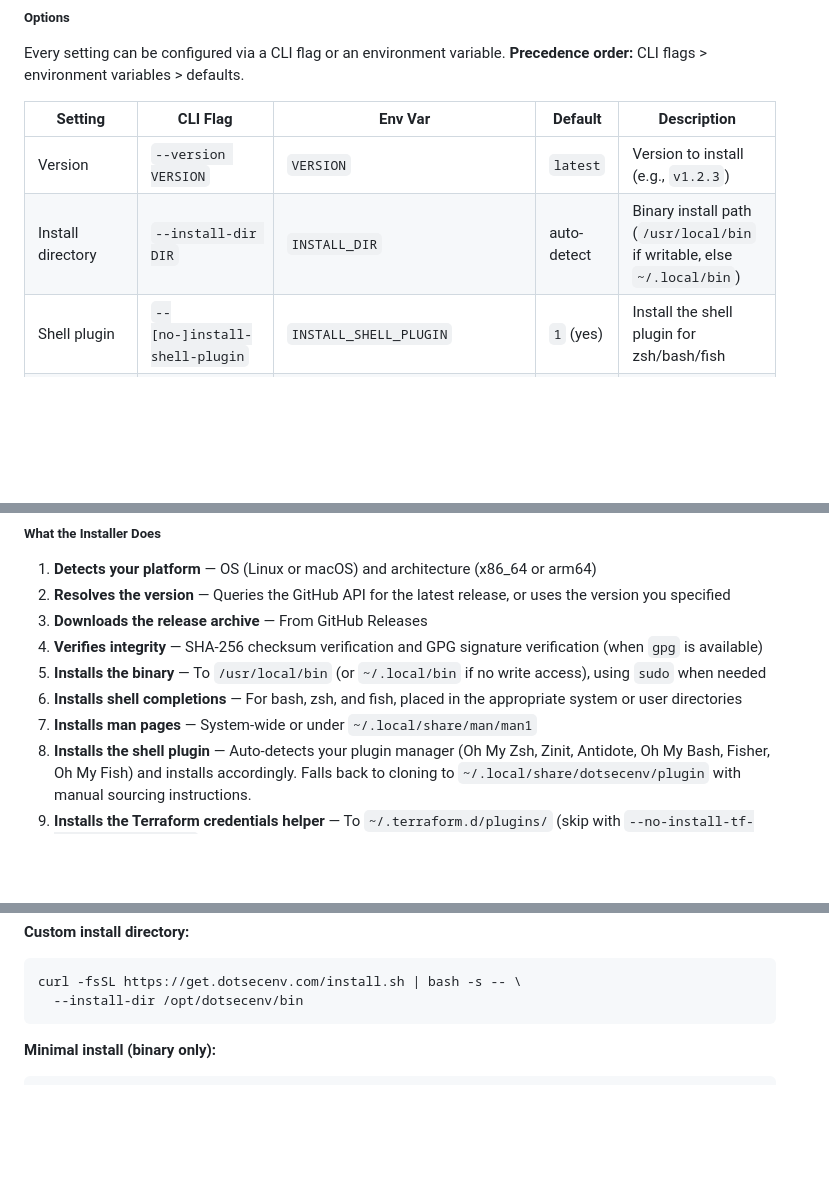
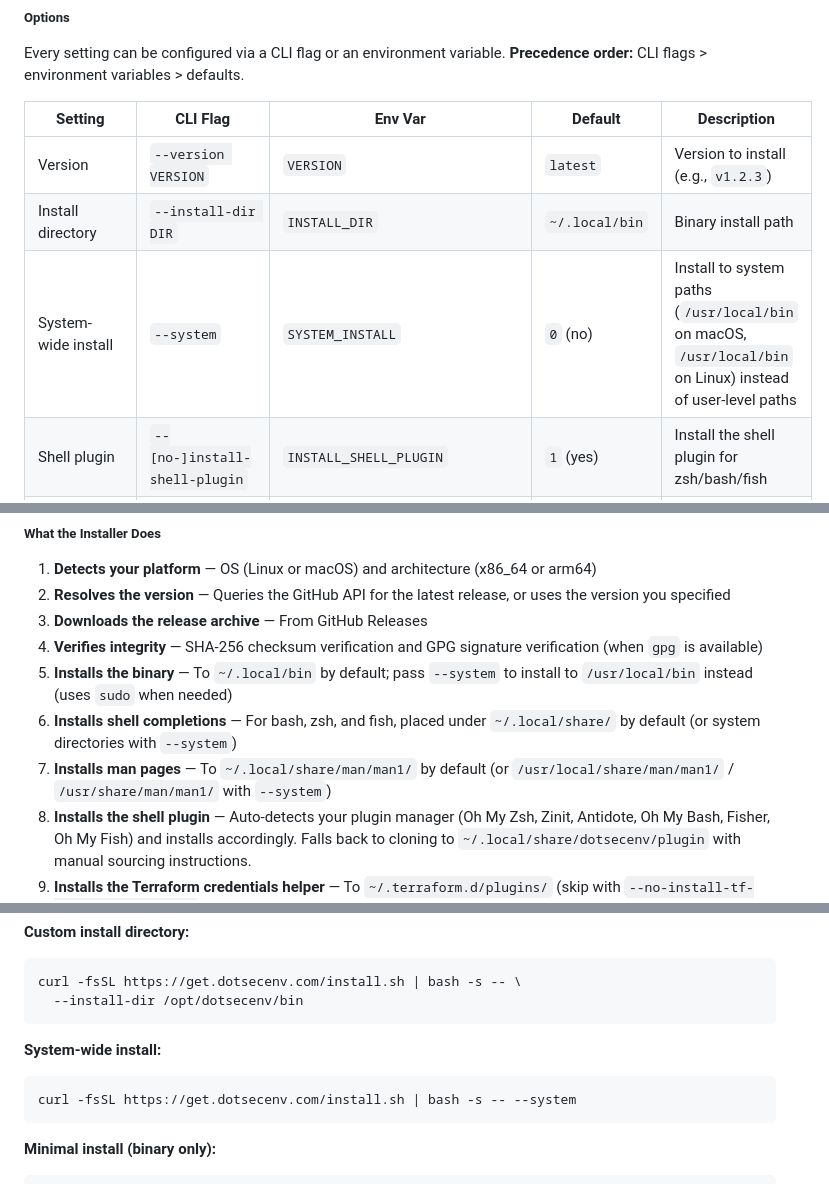
Before and after one commit to dotsecenv/dotsecenv, a Markdown page: README.md, 3 parts joined by grey strips. Drawn GitHub-style; blank space fills up the shorter version.

Commit message:
docs: update README for user-level install default
Reflect that install.sh now defaults to ~/.local/bin. Document --system
flag and add system-wide install example.

Co-Authored-By: Claude Opus 4.6 <noreply@anthropic.com>

````diff
--- a/README.md
+++ b/README.md
@@ -60,7 +60,8 @@ Every setting can be configured via a CLI flag or an environment variable. **Pre
 | Setting | CLI Flag | Env Var | Default | Description |
 |---------|----------|---------|---------|-------------|
 | Version | `--version VERSION` | `VERSION` | `latest` | Version to install (e.g., `v1.2.3`) |
-| Install directory | `--install-dir DIR` | `INSTALL_DIR` | auto-detect | Binary install path (`/usr/local/bin` if writable, else `~/.local/bin`) |
+| Install directory | `--install-dir DIR` | `INSTALL_DIR` | `~/.local/bin` | Binary install path |
+| System-wide install | `--system` | `SYSTEM_INSTALL` | `0` (no) | Install to system paths (`/usr/local/bin` on macOS, `/usr/local/bin` on Linux) instead of user-level paths |
 | Shell plugin | `--[no-]install-shell-plugin` | `INSTALL_SHELL_PLUGIN` | `1` (yes) | Install the shell plugin for zsh/bash/fish |
 | Completions | `--[no-]install-completions` | `INSTALL_COMPLETIONS` | `1` (yes) | Install shell completions for bash, zsh, and fish |
 | Man pages | `--[no-]install-man-pages` | `INSTALL_MAN_PAGES` | `1` (yes) | Install man pages |
@@ -74,9 +75,9 @@ Every setting can be configured via a CLI flag or an environment variable. **Pre
 2. **Resolves the version** — Queries the GitHub API for the latest release, or uses the version you specified
 3. **Downloads the release archive** — From GitHub Releases
 4. **Verifies integrity** — SHA-256 checksum verification and GPG signature verification (when `gpg` is available)
-5. **Installs the binary** — To `/usr/local/bin` (or `~/.local/bin` if no write access), using `sudo` when needed
-6. **Installs shell completions** — For bash, zsh, and fish, placed in the appropriate system or user directories
-7. **Installs man pages** — System-wide or under `~/.local/share/man/man1`
+5. **Installs the binary** — To `~/.local/bin` by default; pass `--system` to install to `/usr/local/bin` instead (uses `sudo` when needed)
+6. **Installs shell completions** — For bash, zsh, and fish, placed under `~/.local/share/` by default (or system directories with `--system`)
+7. **Installs man pages** — To `~/.local/share/man/man1/` by default (or `/usr/local/share/man/man1/` / `/usr/share/man/man1/` with `--system`)
 8. **Installs the shell plugin** — Auto-detects your plugin manager (Oh My Zsh, Zinit, Antidote, Oh My Bash, Fisher, Oh My Fish) and installs accordingly. Falls back to cloning to `~/.local/share/dotsecenv/plugin` with manual sourcing instructions.
 9. **Installs the Terraform credentials helper** — To `~/.terraform.d/plugins/` (skip with `--no-install-tf-credentials-helper`)
 
@@ -94,6 +95,12 @@ VERSION=v1.2.3 INSTALL_SHELL_PLUGIN=0 INSTALL_MAN_PAGES=0 \
 ```bash
 curl -fsSL https://get.dotsecenv.com/install.sh | bash -s -- \
   --install-dir /opt/dotsecenv/bin
+```
+
+**System-wide install:**
+
+```bash
+curl -fsSL https://get.dotsecenv.com/install.sh | bash -s -- --system
 ```
 
 **Minimal install (binary only):**
````
